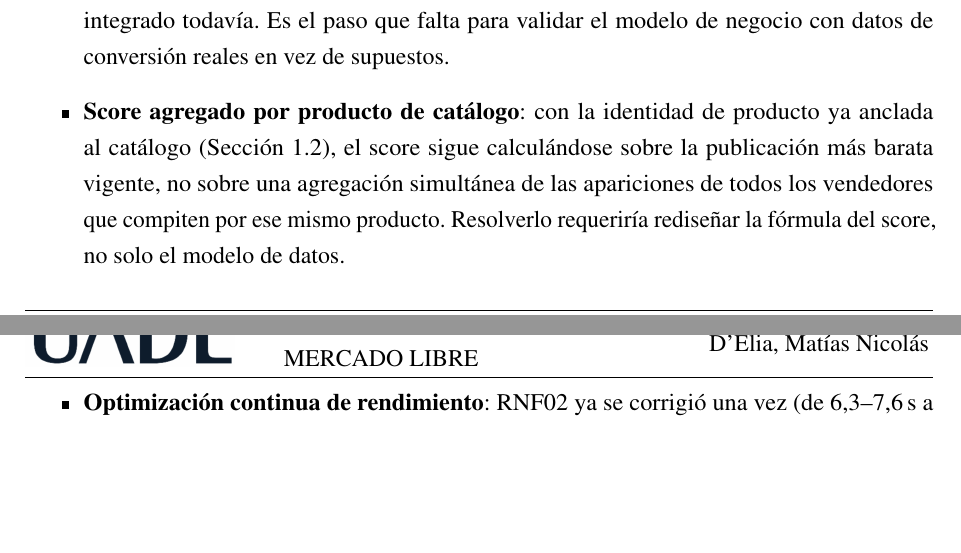
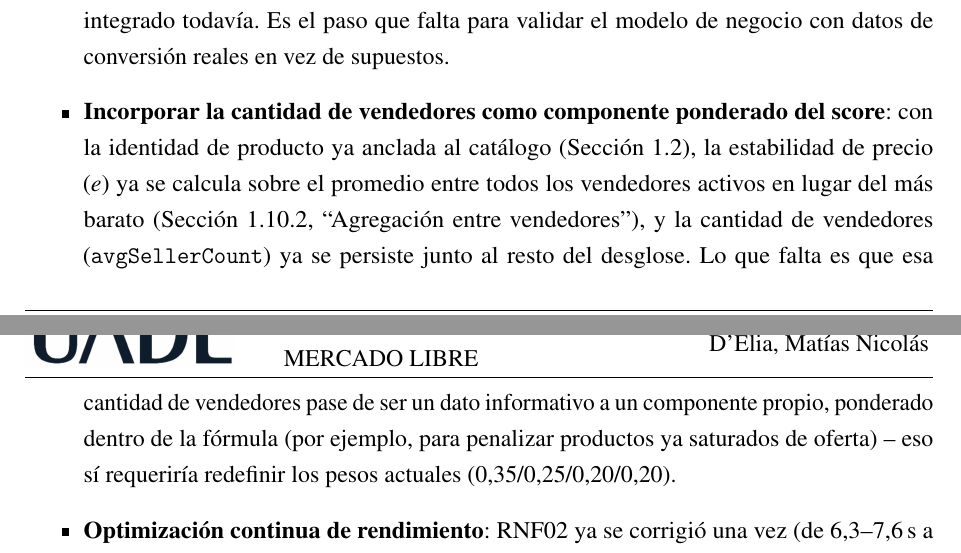
Before and after one commit to matidelia/proyectoTesis, a LaTeX book (pfi_latex/main.tex, which reads pfi_latex/chapters/conclusion.tex): two parts of pages 62 and 63 of 86, joined at a grey line, cut so that both start at the same text, the shorter picture padded with empty space. Compiled offline with pdfLaTeX.

Commit message:
Corregir item desactualizado en Trabajo futuro (agregacion de score entre vendedores)
La conclusion todavia decia que el score se calculaba sobre la
publicacion mas barata y que agregar entre vendedores "requeriria
rediseñar la formula" -- pero ese rediseño ya se hizo en este mismo
hito (Seccion 1.10.2, "Agregacion entre vendedores"): la estabilidad
de precio ya usa el promedio entre vendedores activos, y avgSellerCount
ya se persiste. Se reescribe el item para reflejar lo que realmente
falta: que la cantidad de vendedores pase de dato informativo a
componente ponderado de la formula.

Co-Authored-By: Claude Sonnet 5 <noreply@anthropic.com>

```diff
--- a/pfi_latex/chapters/conclusion.tex
+++ b/pfi_latex/chapters/conclusion.tex
@@ -23,7 +23,7 @@
 	\item \textbf{Reentrenamiento del modelo con más histórico}: el checkpoint actual (Sección~\ref{sec:ml-resultados}) cubre 71 días, todavía por debajo de los varios meses estimados como necesarios para observar ciclos completos de aparición-crecimiento-declive por categoría. El pipeline ya quedó versionado y es reejecutable sin cambios de diseño a medida que el histórico siga creciendo.
 	\item \textbf{Envío real de alertas por email o push}: RF09 hoy resuelve HU02 como bandeja dentro de la aplicación (\texttt{/alerts}), pero no envía la notificación por fuera de la app. El mecanismo de detección y generación de alertas ya está construido (\texttt{scripts/generate\_alerts.js}); falta exclusivamente dar de alta una cuenta en un proveedor de correo externo para conectar el envío.
 	\item \textbf{Pasarela de pago}: el nivel pago del modelo freemium (RF08) ya diferencia funciones reales entre cuenta gratuita y con sesión, pero el registro en sí es gratuito -- no hay cobro integrado todavía. Es el paso que falta para validar el modelo de negocio con datos de conversión reales en vez de supuestos.
-	\item \textbf{Score agregado por producto de catálogo}: con la identidad de producto ya anclada al catálogo (Sección~\ref{sec:concepto-central}), el score sigue calculándose sobre la publicación más barata vigente, no sobre una agregación simultánea de las apariciones de todos los vendedores que compiten por ese mismo producto. Resolverlo requeriría rediseñar la fórmula del score, no solo el modelo de datos.
+	\item \textbf{Incorporar la cantidad de vendedores como componente ponderado del score}: con la identidad de producto ya anclada al catálogo (Sección~\ref{sec:concepto-central}), la estabilidad de precio ($e$) ya se calcula sobre el promedio entre todos los vendedores activos en lugar del más barato (Sección~\ref{sec:score-formal}, ``Agregación entre vendedores''), y la cantidad de vendedores (\texttt{avgSellerCount}) ya se persiste junto al resto del desglose. Lo que falta es que esa cantidad de vendedores pase de ser un dato informativo a un componente propio, ponderado dentro de la fórmula (por ejemplo, para penalizar productos ya saturados de oferta) -- eso sí requeriría redefinir los pesos actuales (0,35/0,25/0,20/0,20).
 	\item \textbf{Optimización continua de rendimiento}: RNF02 ya se corrigió una vez (de 6,3--7,6\,s a 1,7--2,9\,s, Sección~\ref{sec:pruebas}); a medida que el histórico crezca conviene monitorear que el tiempo de respuesta se mantenga dentro del objetivo.
 	\item \textbf{Ampliación del alcance geográfico del User Research}: la encuesta y las entrevistas se concentraron en CABA y Buenos Aires (Capítulo~\ref{chapter06}); una muestra con mayor representación del resto del país fortalecería la validación de la problemática a nivel nacional.
 	\item \textbf{Validación del modelo de negocio con usuarios reales}: los escenarios de viabilidad económica (Sección~\ref{sec:viabilidad-economica}) se construyeron sobre supuestos declarados y la disposición a pagar relevada en una sola entrevista; una prueba piloto con suscriptores reales permitiría reemplazar esos supuestos por datos de conversión efectivos.
```
